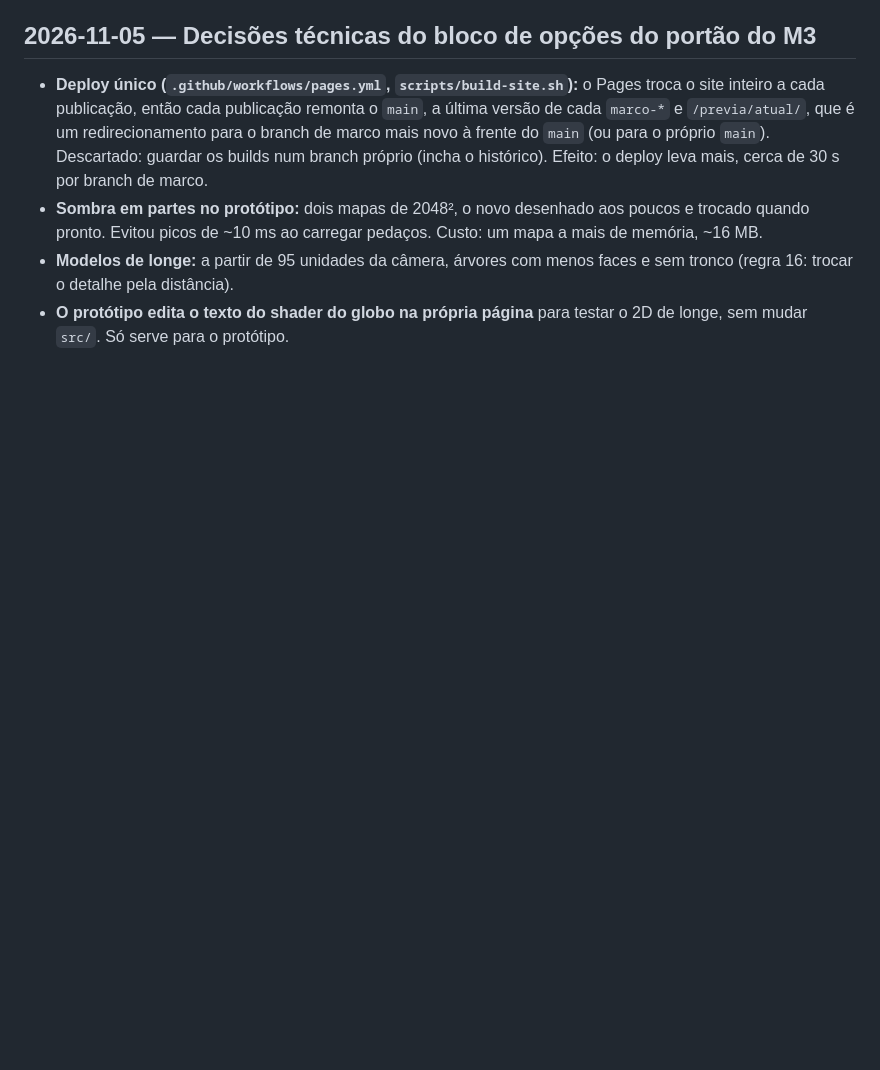
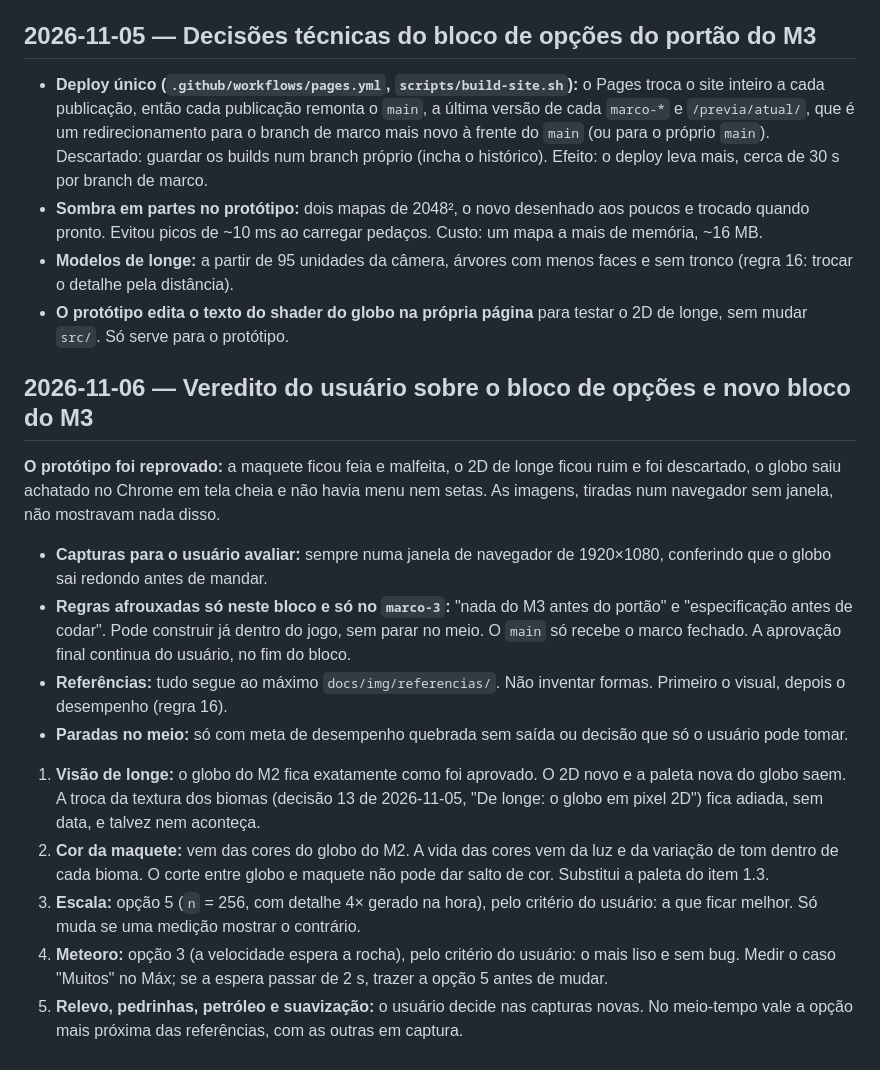
Before and after one commit to Berzeruska/sandbox-mundo, a Markdown page: docs/decisoes.md, the part around the change. Drawn GitHub-style; blank space fills up the shorter version.

Commit message:
docs(m3): veredito do usuário e decisões do bloco de refazer a maquete
Co-Authored-By: Claude Opus 5.5 <noreply@anthropic.com>

```diff
--- a/docs/decisoes.md
+++ b/docs/decisoes.md
@@ -1316,3 +1316,15 @@ Nada do M3 entra no jogo antes da aprovação do usuário; toda mudança visual
 - **Sombra em partes no protótipo:** dois mapas de 2048², o novo desenhado aos poucos e trocado quando pronto. Evitou picos de ~10 ms ao carregar pedaços. Custo: um mapa a mais de memória, ~16 MB.
 - **Modelos de longe:** a partir de 95 unidades da câmera, árvores com menos faces e sem tronco (regra 16: trocar o detalhe pela distância).
 - **O protótipo edita o texto do shader do globo na própria página** para testar o 2D de longe, sem mudar `src/`. Só serve para o protótipo.
+
+## 2026-11-06 — Veredito do usuário sobre o bloco de opções e novo bloco do M3
+**O protótipo foi reprovado:** a maquete ficou feia e malfeita, o 2D de longe ficou ruim e foi descartado, o globo saiu achatado no Chrome em tela cheia e não havia menu nem setas. As imagens, tiradas num navegador sem janela, não mostravam nada disso.
+- **Capturas para o usuário avaliar:** sempre numa janela de navegador de 1920×1080, conferindo que o globo sai redondo antes de mandar.
+- **Regras afrouxadas só neste bloco e só no `marco-3`:** "nada do M3 antes do portão" e "especificação antes de codar". Pode construir já dentro do jogo, sem parar no meio. O `main` só recebe o marco fechado. A aprovação final continua do usuário, no fim do bloco.
+- **Referências:** tudo segue ao máximo `docs/img/referencias/`. Não inventar formas. Primeiro o visual, depois o desempenho (regra 16).
+- **Paradas no meio:** só com meta de desempenho quebrada sem saída ou decisão que só o usuário pode tomar.
+1. **Visão de longe:** o globo do M2 fica exatamente como foi aprovado. O 2D novo e a paleta nova do globo saem. A troca da textura dos biomas (decisão 13 de 2026-11-05, "De longe: o globo em pixel 2D") fica adiada, sem data, e talvez nem aconteça.
+2. **Cor da maquete:** vem das cores do globo do M2. A vida das cores vem da luz e da variação de tom dentro de cada bioma. O corte entre globo e maquete não pode dar salto de cor. Substitui a paleta do item 1.3.
+3. **Escala:** opção 5 (`n` = 256, com detalhe 4× gerado na hora), pelo critério do usuário: a que ficar melhor. Só muda se uma medição mostrar o contrário.
+4. **Meteoro:** opção 3 (a velocidade espera a rocha), pelo critério do usuário: o mais liso e sem bug. Medir o caso "Muitos" no Máx; se a espera passar de 2 s, trazer a opção 5 antes de mudar.
+5. **Relevo, pedrinhas, petróleo e suavização:** o usuário decide nas capturas novas. No meio-tempo vale a opção mais próxima das referências, com as outras em captura.
```
Also changed, not shown: docs/estado-atual.md (+6 -2 lines).
